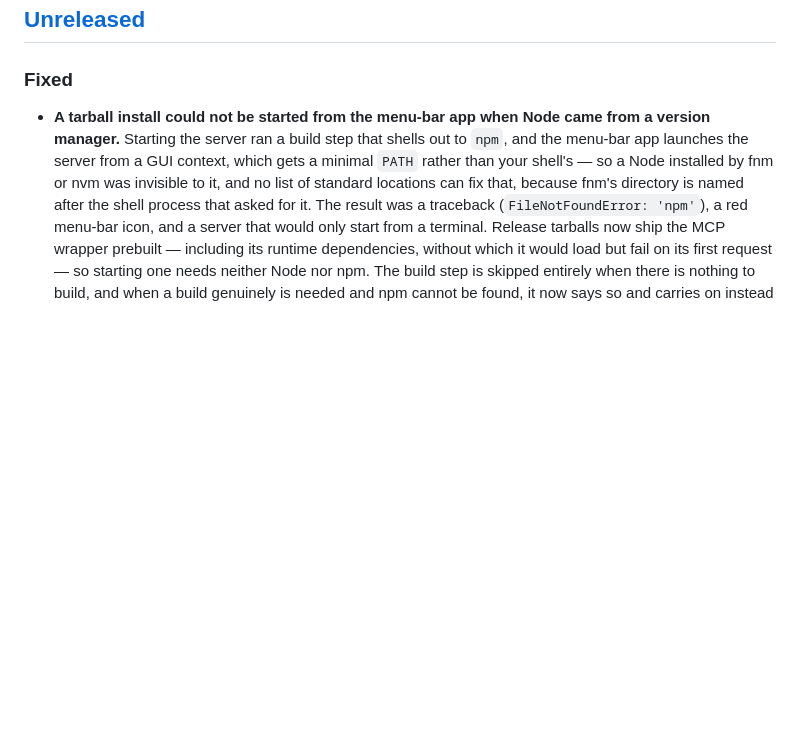
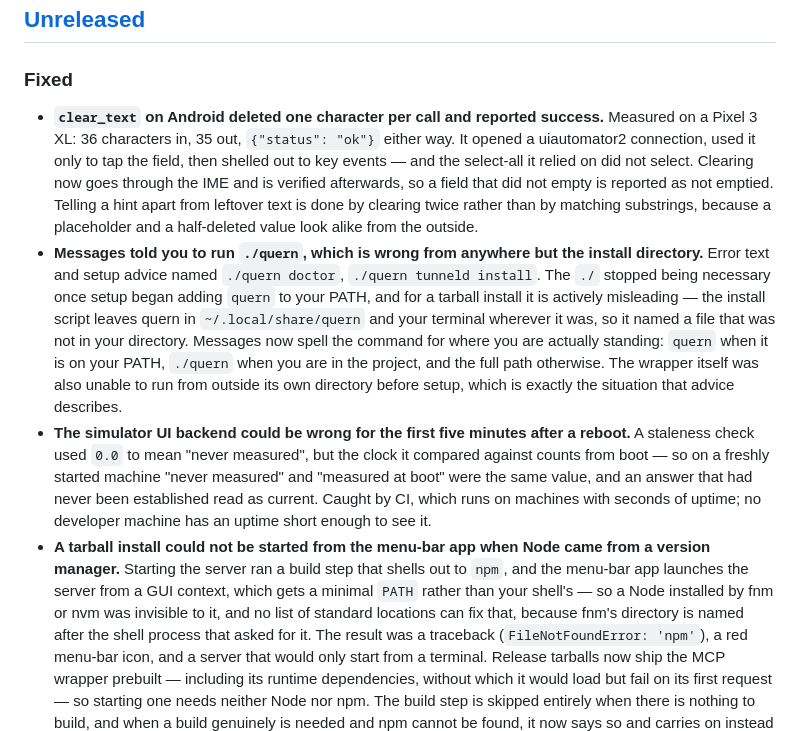
Before and after one commit to quern-dev/quern, a Markdown page: CHANGELOG.md, the part around the change. Drawn GitHub-style; blank space fills up the shorter version.

```diff
--- a/CHANGELOG.md
+++ b/CHANGELOG.md
@@ -8,6 +8,9 @@ and this project adheres to [Semantic Versioning](https://semver.org/spec/v2.0.0
 ## [Unreleased]
 
 ### Fixed
+- **`clear_text` on Android deleted one character per call and reported success.** Measured on a Pixel 3 XL: 36 characters in, 35 out, `{"status": "ok"}` either way. It opened a uiautomator2 connection, used it only to tap the field, then shelled out to key events — and the select-all it relied on did not select. Clearing now goes through the IME and is verified afterwards, so a field that did not empty is reported as not emptied. Telling a hint apart from leftover text is done by clearing twice rather than by matching substrings, because a placeholder and a half-deleted value look alike from the outside.
+- **Messages told you to run `./quern`, which is wrong from anywhere but the install directory.** Error text and setup advice named `./quern doctor`, `./quern tunneld install`. The `./` stopped being necessary once setup began adding `quern` to your PATH, and for a tarball install it is actively misleading — the install script leaves quern in `~/.local/share/quern` and your terminal wherever it was, so it named a file that was not in your directory. Messages now spell the command for where you are actually standing: `quern` when it is on your PATH, `./quern` when you are in the project, and the full path otherwise. The wrapper itself was also unable to run from outside its own directory before setup, which is exactly the situation that advice describes.
+- **The simulator UI backend could be wrong for the first five minutes after a reboot.** A staleness check used `0.0` to mean "never measured", but the clock it compared against counts from boot — so on a freshly started machine "never measured" and "measured at boot" were the same value, and an answer that had never been established read as current. Caught by CI, which runs on machines with seconds of uptime; no developer machine has an uptime short enough to see it.
 - **A tarball install could not be started from the menu-bar app when Node came from a version manager.** Starting the server ran a build step that shells out to `npm`, and the menu-bar app launches the server from a GUI context, which gets a minimal `PATH` rather than your shell's — so a Node installed by fnm or nvm was invisible to it, and no list of standard locations can fix that, because fnm's directory is named after the shell process that asked for it. The result was a traceback (`FileNotFoundError: 'npm'`), a red menu-bar icon, and a server that would only start from a terminal. Release tarballs now ship the MCP wrapper prebuilt — including its runtime dependencies, without which it would load but fail on its first request — so starting one needs neither Node nor npm. The build step is skipped entirely when there is nothing to build, and when a build genuinely is needed and npm cannot be found, it now says so and carries on instead of taking the server down with it. Git installs still build locally, which does need npm reachable; if you start one from the menu bar and see the MCP tools reported as unavailable, start it once from a terminal.
 - **MCP clients were pointed at an entry point that skips the Node version check.** Registration wrote `mcp/dist/index.js`, while `mcp/dist/launcher.cjs` exists precisely to be launched first: it parses on old Node, checks the version, and tells you which binary it is running under and how to point at a newer one. Pointing past it meant a too-old Node produced a raw syntax error instead. Clients are now registered on the launcher.
 - **`quern doctor` could hang instead of answering.** The `/tools` endpoint behind it probed every device CLI with no timeout, and `xcrun simctl help` *hangs* rather than erroring while Xcode's first-launch tasks run — which is the normal state of a machine for some minutes after an Xcode upgrade. Every probe is now bounded, and they run concurrently, so one wedged tool no longer holds up the rest.
```
Also changed, not shown: docs/agent-guide.md (+15 -4 lines), docs/api-reference.md (+1 -1 lines).
